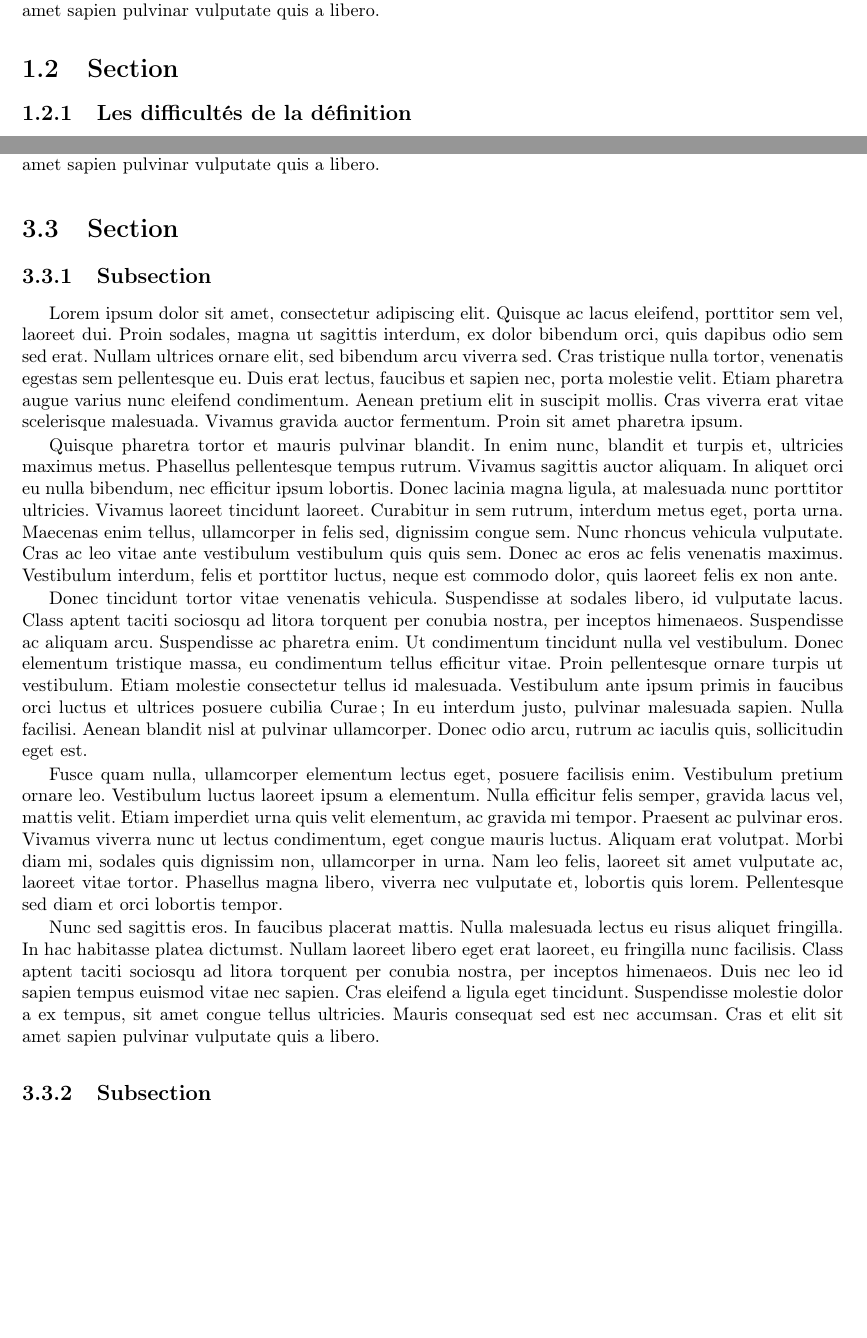
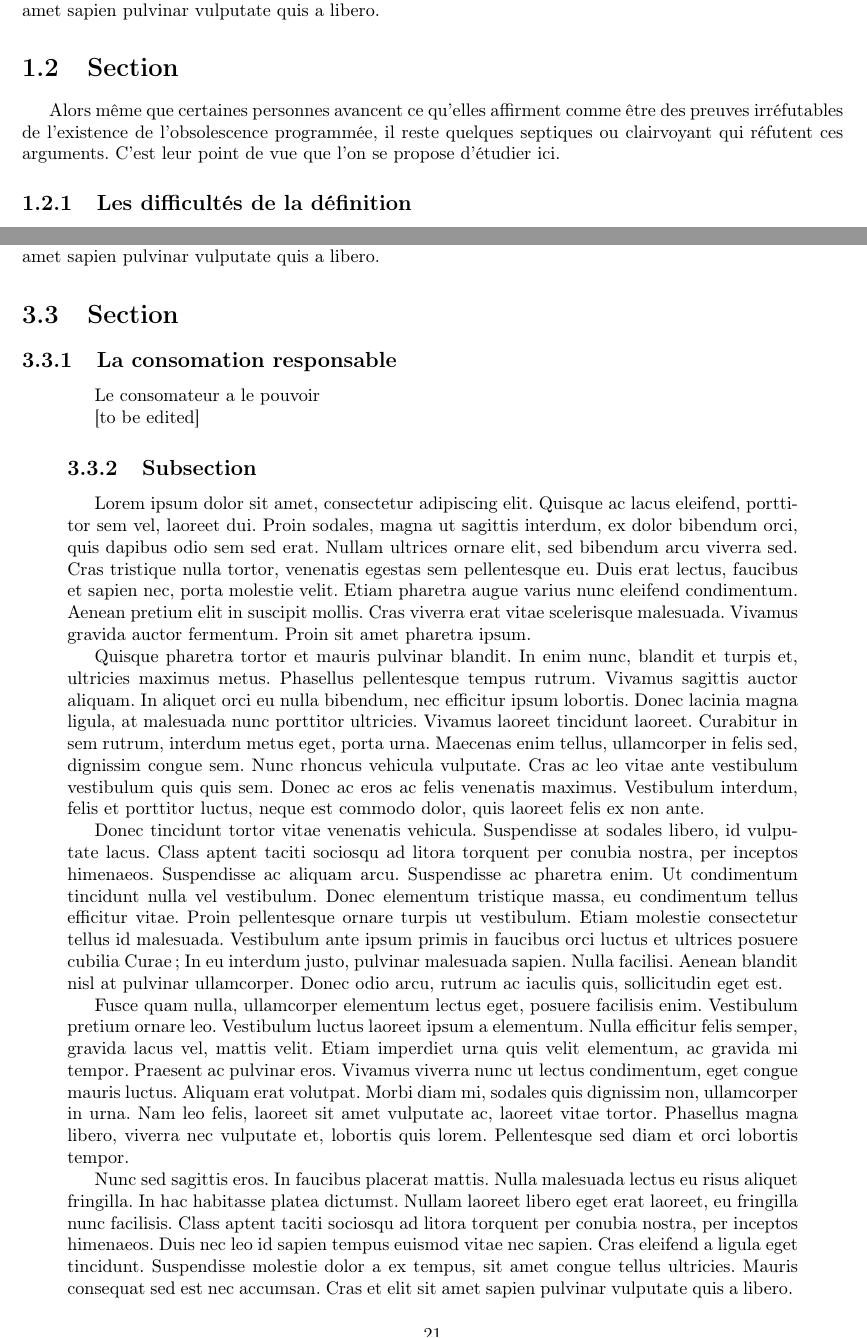
Before and after one commit to Entilore/Mono, a LaTeX document (Rapport/main.tex, which reads Rapport/c1/s2/section.tex, Rapport/c3/s3/ss1/subsection.tex): two parts of pages 6 and 21 of 25 before the commit and two parts of pages 6 and 21 of 24 after it, joined at a grey line, cut so that both start at the same text, the shorter picture padded with empty space. Compiled offline with pdfLaTeX.

Commit message:
Add chapter, intro and section 1.2

```diff
--- a/Rapport/c1/s2/section.tex
+++ b/Rapport/c1/s2/section.tex
@@ -1 +1,3 @@
 \section{Section}
+Alors même que certaines personnes avancent ce qu'elles affirment comme être des preuves irréfutables de l'existence de l'\op, il reste quelques septiques ou clairvoyant qui réfutent ces arguments.
+C'est leur point de vue que l'on se propose d'étudier ici.
--- a/Rapport/c3/s3/ss1/subsection.tex
+++ b/Rapport/c3/s3/ss1/subsection.tex
@@ -1,13 +1,5 @@
-\subsection{Subsection}
+\subsection{La consomation responsable}
 
+\quotation{Le consomateur a le pouvoir}
 
-
-Lorem ipsum dolor sit amet, consectetur adipiscing elit. Quisque ac lacus eleifend, porttitor sem vel, laoreet dui. Proin sodales, magna ut sagittis interdum, ex dolor bibendum orci, quis dapibus odio sem sed erat. Nullam ultrices ornare elit, sed bibendum arcu viverra sed. Cras tristique nulla tortor, venenatis egestas sem pellentesque eu. Duis erat lectus, faucibus et sapien nec, porta molestie velit. Etiam pharetra augue varius nunc eleifend condimentum. Aenean pretium elit in suscipit mollis. Cras viverra erat vitae scelerisque malesuada. Vivamus gravida auctor fermentum. Proin sit amet pharetra ipsum.
-
-Quisque pharetra tortor et mauris pulvinar blandit. In enim nunc, blandit et turpis et, ultricies maximus metus. Phasellus pellentesque tempus rutrum. Vivamus sagittis auctor aliquam. In aliquet orci eu nulla bibendum, nec efficitur ipsum lobortis. Donec lacinia magna ligula, at malesuada nunc porttitor ultricies. Vivamus laoreet tincidunt laoreet. Curabitur in sem rutrum, interdum metus eget, porta urna. Maecenas enim tellus, ullamcorper in felis sed, dignissim congue sem. Nunc rhoncus vehicula vulputate. Cras ac leo vitae ante vestibulum vestibulum quis quis sem. Donec ac eros ac felis venenatis maximus. Vestibulum interdum, felis et porttitor luctus, neque est commodo dolor, quis laoreet felis ex non ante.
-
-Donec tincidunt tortor vitae venenatis vehicula. Suspendisse at sodales libero, id vulputate lacus. Class aptent taciti sociosqu ad litora torquent per conubia nostra, per inceptos himenaeos. Suspendisse ac aliquam arcu. Suspendisse ac pharetra enim. Ut condimentum tincidunt nulla vel vestibulum. Donec elementum tristique massa, eu condimentum tellus efficitur vitae. Proin pellentesque ornare turpis ut vestibulum. Etiam molestie consectetur tellus id malesuada. Vestibulum ante ipsum primis in faucibus orci luctus et ultrices posuere cubilia Curae; In eu interdum justo, pulvinar malesuada sapien. Nulla facilisi. Aenean blandit nisl at pulvinar ullamcorper. Donec odio arcu, rutrum ac iaculis quis, sollicitudin eget est.
-
-Fusce quam nulla, ullamcorper elementum lectus eget, posuere facilisis enim. Vestibulum pretium ornare leo. Vestibulum luctus laoreet ipsum a elementum. Nulla efficitur felis semper, gravida lacus vel, mattis velit. Etiam imperdiet urna quis velit elementum, ac gravida mi tempor. Praesent ac pulvinar eros. Vivamus viverra nunc ut lectus condimentum, eget congue mauris luctus. Aliquam erat volutpat. Morbi diam mi, sodales quis dignissim non, ullamcorper in urna. Nam leo felis, laoreet sit amet vulputate ac, laoreet vitae tortor. Phasellus magna libero, viverra nec vulputate et, lobortis quis lorem. Pellentesque sed diam et orci lobortis tempor.
-
-Nunc sed sagittis eros. In faucibus placerat mattis. Nulla malesuada lectus eu risus aliquet fringilla. In hac habitasse platea dictumst. Nullam laoreet libero eget erat laoreet, eu fringilla nunc facilisis. Class aptent taciti sociosqu ad litora torquent per conubia nostra, per inceptos himenaeos. Duis nec leo id sapien tempus euismod vitae nec sapien. Cras eleifend a ligula eget tincidunt. Suspendisse molestie dolor a ex tempus, sit amet congue tellus ultricies. Mauris consequat sed est nec accumsan. Cras et elit sit amet sapien pulvinar vulputate quis a libero.
+[to be edited]
```
Also changed, not shown: Rapport/c3/chapter.tex (+1 -1 lines), Rapport/c1/chapter.tex (line endings or trailing spaces).
